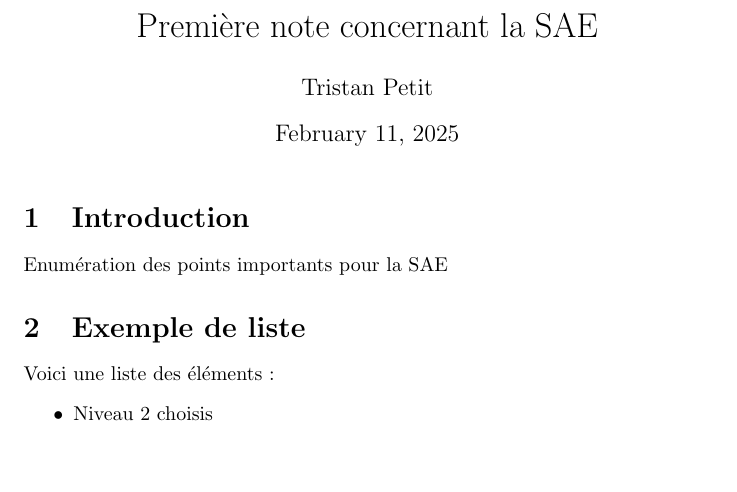
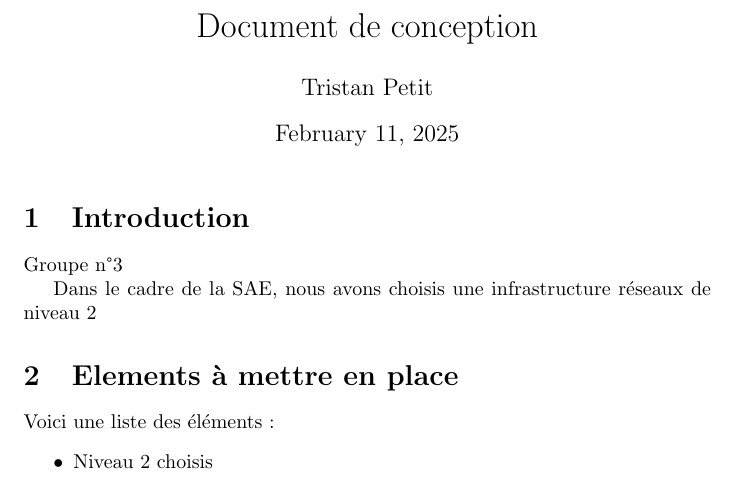
Before and after one commit to TiPe-30/SAE4.01-B, a LaTeX document (Livrable-1/Livrable1.tex): part of the page, cut at the place of the change, the shorter picture padded with empty space. Compiled offline with pdfLaTeX.

Commit message:
Creation Dossier livrable 	new file:   Livrable-1/Livrable1.aux 	new file:   Livrable-1/Livrable1.fdb_latexmk 	new file:   Livrable-1/Livrable1.fls 	new file:   Livrable-1/Livrable1.log 	new file:   Livrable-1/Livrable1.pdf 	new file:   Livrable-1/Livrable1.synctex.gz 	renamed:    fic.tex -> Livrable-1/Livrable1.tex 	renamed:    fic.aux -> Livrable-1/fic.aux 	renamed:    fic.fdb_latexmk -> Livrable-1/fic.fdb_latexmk 	renamed:    fic.fls -> Livrable-1/fic.fls 	renamed:    fic.log -> Livrable-1/fic.log 	new file:   Livrable-1/fic.pdf 	new file:   Livrable-1/fic.synctex.gz 	deleted:    fic.pdf 	deleted:    fic.synctex.gz

```diff
--- a/fic.tex
+++ b/Livrable-1/Livrable1.tex
@@ -3,15 +3,19 @@
 
 \begin{document}
 
-\title{Première note concernant la SAE}
+\title{Document de conception}
 \author{Tristan Petit}
 \date{\today}
 \maketitle
 
 \section{Introduction}
-Enumération des points importants pour la SAE
+Groupe n°3
 
-\section{Exemple de liste}
+Dans le cadre de la SAE, nous avons choisis une infrastructure réseaux
+de niveau 2
+
+
+\section{Elements à mettre en place}
 Voici une liste des éléments :
 \begin{itemize}
     \item Niveau 2 choisis
```
Also changed, not shown: Livrable-1/Livrable1.pdf (added), Livrable-1/fic.pdf (added), fic.pdf (deleted), 15 other files.
